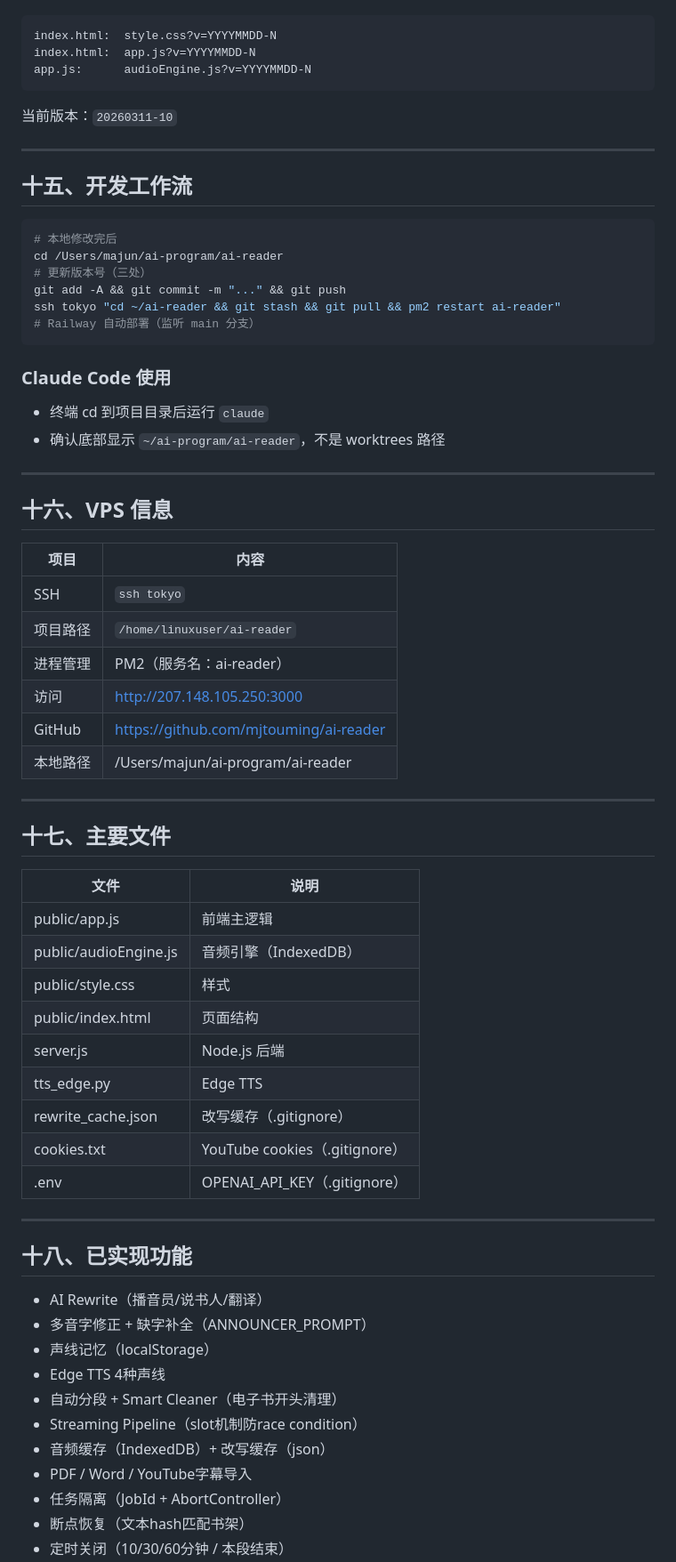
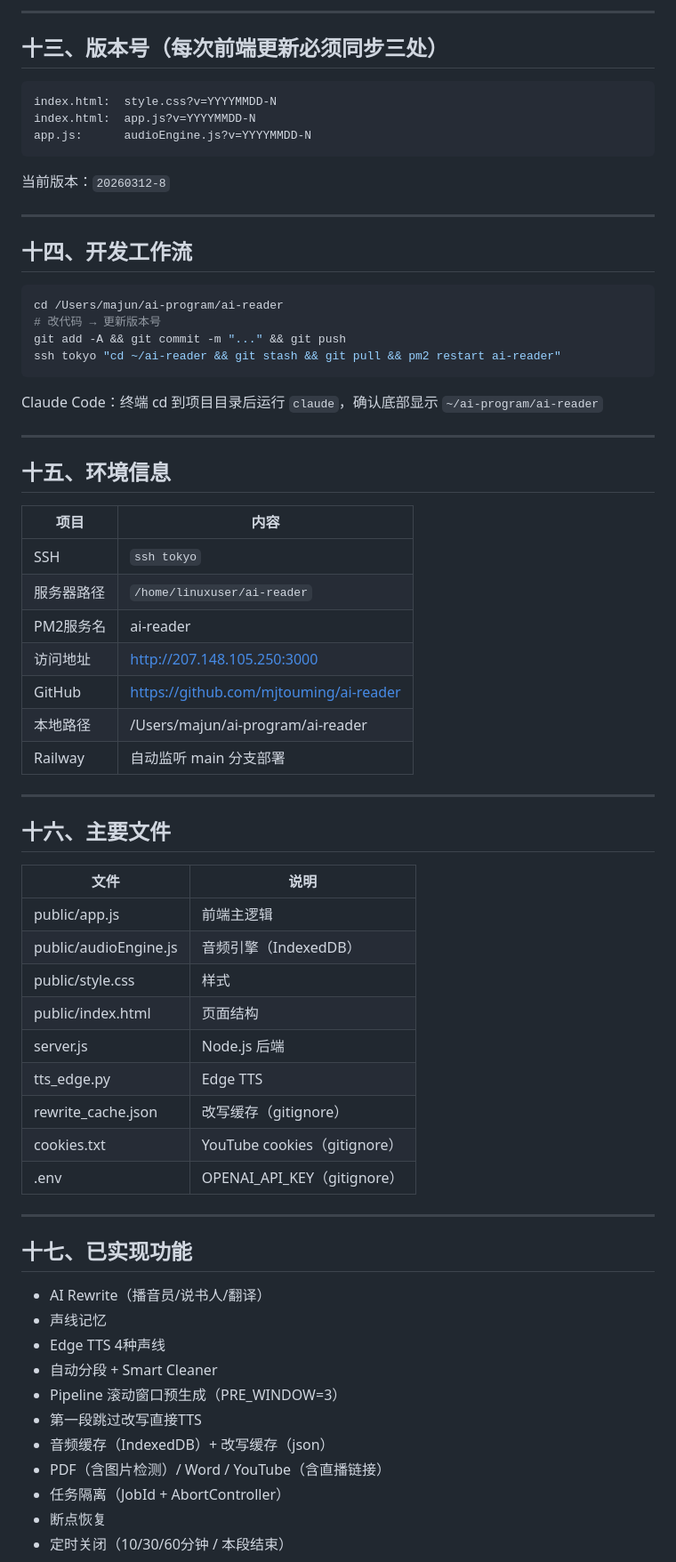
Before and after one commit to mjtouming/ai-reader, a Markdown page: AI_CONTEXT.md, the part around one of its changes. Shown at 89% size. GitHub-like rendering.

````diff
--- a/AI_CONTEXT.md
+++ b/AI_CONTEXT.md
@@ -169,42 +162,42 @@ nextNextAudioUrl  ← 下下段已生成
+---
+
+## 十三、版本号（每次前端更新必须同步三处）
 ```
 index.html:  style.css?v=YYYYMMDD-N
 index.html:  app.js?v=YYYYMMDD-N
 app.js:      audioEngine.js?v=YYYYMMDD-N
 ```
-当前版本：`20260311-10`
+当前版本：`20260312-8`
 
 ---
 
-## 十五、开发工作流
+## 十四、开发工作流
 ```bash
-# 本地修改完后
 cd /Users/majun/ai-program/ai-reader
-# 更新版本号（三处）
+# 改代码 → 更新版本号
 git add -A && git commit -m "..." && git push
 ssh tokyo "cd ~/ai-reader && git stash && git pull && pm2 restart ai-reader"
-# Railway 自动部署（监听 main 分支）
 ```
 
-### Claude Code 使用
-- 终端 cd 到项目目录后运行 `claude`
-- 确认底部显示 `~/ai-program/ai-reader`，不是 worktrees 路径
+Claude Code：终端 cd 到项目目录后运行 `claude`，确认底部显示 `~/ai-program/ai-reader`
 
 ---
 
-## 十六、VPS 信息
+## 十五、环境信息
 
 | 项目 | 内容 |
 |------|------|
 | SSH | `ssh tokyo` |
-| 项目路径 | `/home/linuxuser/ai-reader` |
-| 进程管理 | PM2（服务名：ai-reader） |
-| 访问 | http://207.148.105.250:3000 |
+| 服务器路径 | `/home/linuxuser/ai-reader` |
+| PM2服务名 | ai-reader |
+| 访问地址 | http://207.148.105.250:3000 |
 | GitHub | https://github.com/mjtouming/ai-reader |
 | 本地路径 | /Users/majun/ai-program/ai-reader |
+| Railway | 自动监听 main 分支部署 |
 
 ---
 
-## 十七、主要文件
+## 十六、主要文件
 
 | 文件 | 说明 |
 |------|------|
@@ -214,22 +207,22 @@ ssh tokyo "cd ~/ai-reader && git stash && git pull && pm2 restart ai-reader"
 | public/index.html | 页面结构 |
 | server.js | Node.js 后端 |
 | tts_edge.py | Edge TTS |
-| rewrite_cache.json | 改写缓存（.gitignore） |
-| cookies.txt | YouTube cookies（.gitignore） |
-| .env | OPENAI_API_KEY（.gitignore） |
+| rewrite_cache.json | 改写缓存（gitignore） |
+| cookies.txt | YouTube cookies（gitignore） |
+| .env | OPENAI_API_KEY（gitignore） |
 
 ---
 
-## 十八、已实现功能
+## 十七、已实现功能
 
 - AI Rewrite（播音员/说书人/翻译）
-- 多音字修正 + 缺字补全（ANNOUNCER_PROMPT）
-- 声线记忆（localStorage）
+- 声线记忆
 - Edge TTS 4种声线
-- 自动分段 + Smart Cleaner（电子书开头清理）
-- Streaming Pipeline（slot机制防race condition）
+- 自动分段 + Smart Cleaner
+- Pipeline 滚动窗口预生成（PRE_WINDOW=3）
+- 第一段跳过改写直接TTS
 - 音频缓存（IndexedDB）+ 改写缓存（json）
-- PDF / Word / YouTube字幕导入
+- PDF（含图片检测）/ Word / YouTube（含直播链接）
 - 任务隔离（JobId + AbortController）
-- 断点恢复（文本hash匹配书架）
+- 断点恢复
 - 定时关闭（10/30/60分钟 / 本段结束）
````
Also changed, not shown: other parts of AI_CONTEXT.md (+87 -90 lines).
